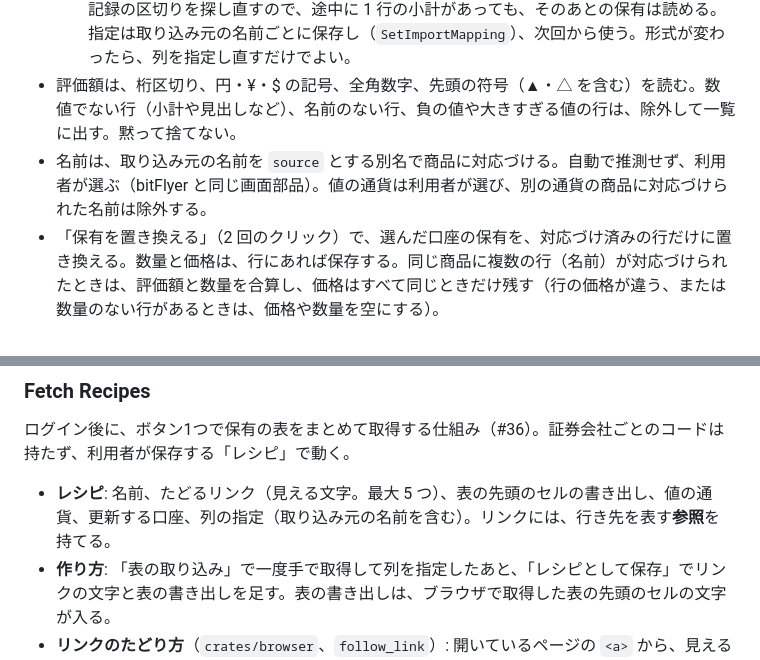
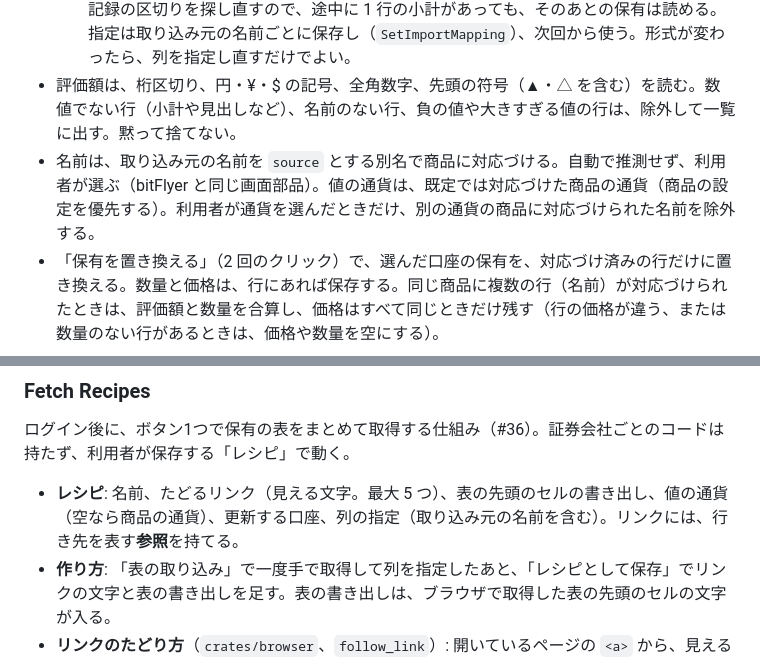
Before and after one commit to y-marui/tauri-robo-advisor, a Markdown page: docs/specification.md, 2 parts joined by grey strips. Rendered like a GitHub page.

Commit message:
docs: state that the import currency defaults to the product's

```diff
--- a/docs/specification.md
+++ b/docs/specification.md
@@ -73,7 +73,7 @@
   - **前後に文字がある数値**: 「123.45US$」や「150.25（10/15）」のように、数値のまわりに単位や注記がある場合は、「前後の文字を許す」（`loose_numbers`）を選ぶと、セルの中の最初の数値を読む（桁区切り、全角数字、直前の符号を含む）。数値がなければ、これまでと同じく除外する。選ばないときは、セル全体が数値でなければならない。
   - 表の途中の見出しや小計、区分のタイトルの行は、除外した行として理由つきで一覧に出る（先頭の見出しは見出しの行数で飛ばせる）。読めなかった行のあとは、1 行ずつ進めて記録の区切りを探し直すので、途中に 1 行の小計があっても、そのあとの保有は読める。指定は取り込み元の名前ごとに保存し（`SetImportMapping`）、次回から使う。形式が変わったら、列を指定し直すだけでよい。
 - 評価額は、桁区切り、円・¥・$ の記号、全角数字、先頭の符号（▲・△ を含む）を読む。数値でない行（小計や見出しなど）、名前のない行、負の値や大きすぎる値の行は、除外して一覧に出す。黙って捨てない。
-- 名前は、取り込み元の名前を `source` とする別名で商品に対応づける。自動で推測せず、利用者が選ぶ（bitFlyer と同じ画面部品）。値の通貨は利用者が選び、別の通貨の商品に対応づけられた名前は除外する。
+- 名前は、取り込み元の名前を `source` とする別名で商品に対応づける。自動で推測せず、利用者が選ぶ（bitFlyer と同じ画面部品）。値の通貨は、既定では対応づけた商品の通貨（商品の設定を優先する）。利用者が通貨を選んだときだけ、別の通貨の商品に対応づけられた名前を除外する。
 - 「保有を置き換える」（2 回のクリック）で、選んだ口座の保有を、対応づけ済みの行だけに置き換える。数量と価格は、行にあれば保存する。同じ商品に複数の行（名前）が対応づけられたときは、評価額と数量を合算し、価格はすべて同じときだけ残す（行の価格が違う、または数量のない行があるときは、価格や数量を空にする）。
 
 ### Browser Fetch
@@ -98,7 +98,7 @@
 
 ログイン後に、ボタン1つで保有の表をまとめて取得する仕組み（#36）。証券会社ごとのコードは持たず、利用者が保存する「レシピ」で動く。
 
-- **レシピ**: 名前、たどるリンク（見える文字。最大 5 つ）、表の先頭のセルの書き出し、値の通貨、更新する口座、列の指定（取り込み元の名前を含む）。リンクには、行き先を表す**参照**を持てる。
+- **レシピ**: 名前、たどるリンク（見える文字。最大 5 つ）、表の先頭のセルの書き出し、値の通貨（空なら商品の通貨）、更新する口座、列の指定（取り込み元の名前を含む）。リンクには、行き先を表す**参照**を持てる。
 - **作り方**: 「表の取り込み」で一度手で取得して列を指定したあと、「レシピとして保存」でリンクの文字と表の書き出しを足す。表の書き出しは、ブラウザで取得した表の先頭のセルの文字が入る。
 - **リンクのたどり方**（`crates/browser`、`follow_link`）: 開いているページの `<a>` から、見える文字が完全に一致するものを探し、検査した行き先へ**直接移動する**（リンクを押す動作はしない。押すと、ページがリンクに付けたスクリプトが動くため）。移動の直前に、文字・サイト・行き先（パス・クエリ・`#` 以降）がもう一度一致することを、ページの中で確かめる。
   - たどるのは、同じサイト（スキーム・ホスト・ポートが同じ。`https` のページから `http` のリンクへは行かない）の、実際の行き先（アドレス）を持つ通常のリンクだけ。`javascript:`・`#` やアドレスのないリンクは、押すとページ自身のスクリプトが動き、移動だけだとは言い切れないので、たどらない。ボタン、フォーム、入力欄、スクリプトも扱わない。
```
